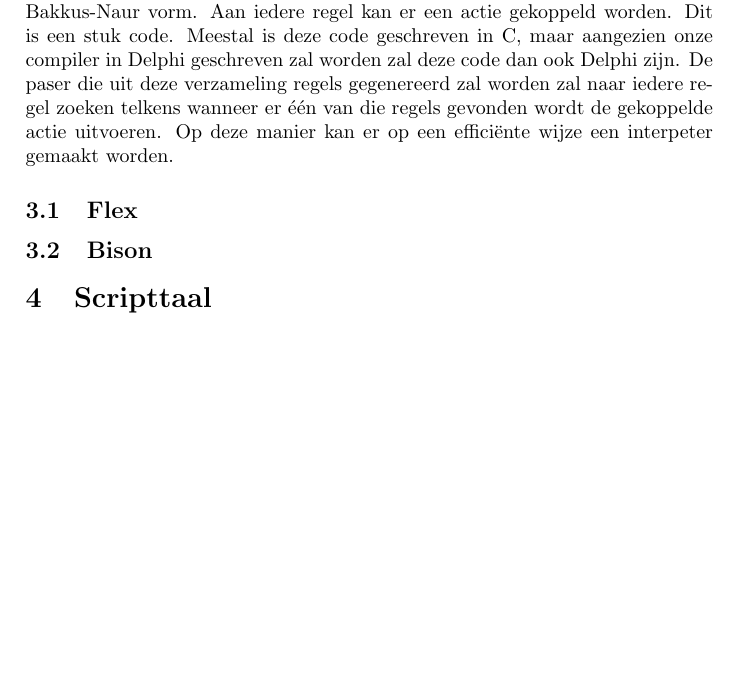
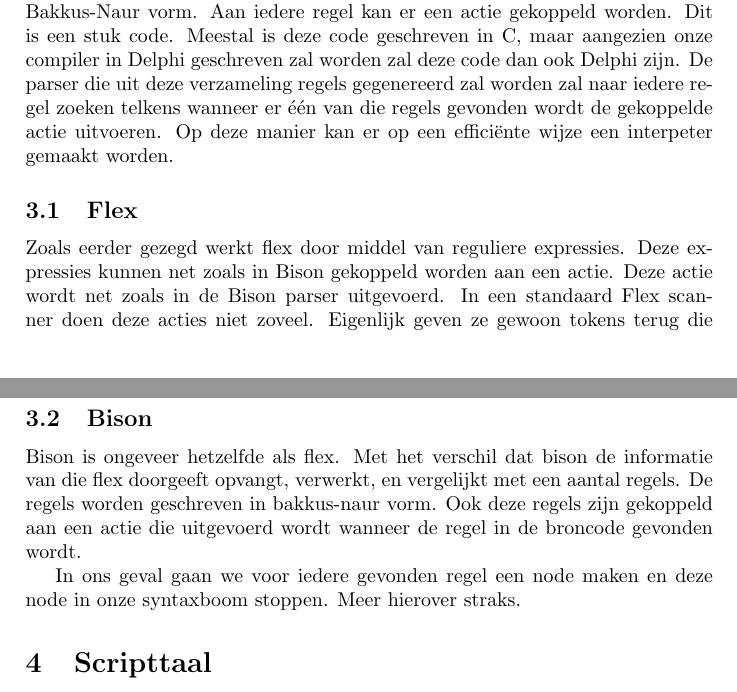
Before and after one commit to seanachaidh/seanscript, a LaTeX document (verslag/nonkelscript.tex): part of page 3 of 3 before the commit and two parts of pages 3 and 4 of 4 after it, the two joined at a grey line, cut so that both start at the same text, the shorter picture padded with empty space. Compiled offline with pdfLaTeX.

Commit message:
Verder werken aan het verslag

```diff
--- a/verslag/nonkelscript.tex
+++ b/verslag/nonkelscript.tex
@@ -28,13 +28,15 @@ Nonkelscript is een scriptingtaal met ingebouwde multithreading. Als de verdere
 %vertel hier over de api van NonkelErp
 
 \section{Bison en flex}
-Bison en Flex zijn twee programma's die tezamen gebruikt kunnen worden voor het maken van een compiler. Met Flex kan er via reguliere expressies een "tokenizer" gemaakt worden die gebruikt kan worden om broncode te scannen op bepaalde sleutelwoorden. De informatie de Flex op deze manier verzameld kan op zijn beurt weer gebruikt worden door Bison. Deze vraagt de gescande sleutelwoorden kunnen gebruikt worden voor het opstellen van regels geschreven in Bakkus-Naur vorm. Aan iedere regel kan er een actie gekoppeld worden. Dit is een stuk code. Meestal is deze code geschreven in C, maar aangezien onze compiler in Delphi geschreven zal worden zal deze code dan ook Delphi zijn. De paser die uit deze verzameling regels gegenereerd zal worden zal naar iedere regel zoeken telkens wanneer er één van die regels gevonden wordt de gekoppelde actie uitvoeren. Op deze manier kan er op een efficiënte wijze een interpeter gemaakt worden.
+Bison en Flex zijn twee programma's die tezamen gebruikt kunnen worden voor het maken van een compiler. Met Flex kan er via reguliere expressies een "tokenizer" gemaakt worden die gebruikt kan worden om broncode te scannen op bepaalde sleutelwoorden. De informatie de Flex op deze manier verzameld kan op zijn beurt weer gebruikt worden door Bison. Deze vraagt de gescande sleutelwoorden kunnen gebruikt worden voor het opstellen van regels geschreven in Bakkus-Naur vorm. Aan iedere regel kan er een actie gekoppeld worden. Dit is een stuk code. Meestal is deze code geschreven in C, maar aangezien onze compiler in Delphi geschreven zal worden zal deze code dan ook Delphi zijn. De parser die uit deze verzameling regels gegenereerd zal worden zal naar iedere regel zoeken telkens wanneer er één van die regels gevonden wordt de gekoppelde actie uitvoeren. Op deze manier kan er op een efficiënte wijze een interpeter gemaakt worden.
 
 \subsection{Flex}
-
+Zoals eerder gezegd werkt flex door middel van reguliere expressies. Deze expressies kunnen net zoals in Bison gekoppeld worden aan een actie. Deze actie wordt net zoals in de Bison parser uitgevoerd. In een standaard Flex scanner doen deze acties niet zoveel. Eigenlijk geven ze gewoon tokens terug die correspondeert met de gevonden reguliere expressie.
 
 \subsection{Bison}
-%Hoe bison in elkaar zit
+Bison is ongeveer hetzelfde als flex. Met het verschil dat bison de informatie van die flex doorgeeft opvangt, verwerkt, en vergelijkt met een aantal regels. De regels worden geschreven in bakkus-naur vorm. Ook deze regels zijn gekoppeld aan een actie die uitgevoerd wordt wanneer de regel in de broncode gevonden wordt.
+
+In ons geval gaan we voor iedere gevonden regel een node maken en deze node in onze syntaxboom stoppen. Meer hierover straks.
 
 \section{Scripttaal}
 
```
Also changed, not shown: 1 other file.
